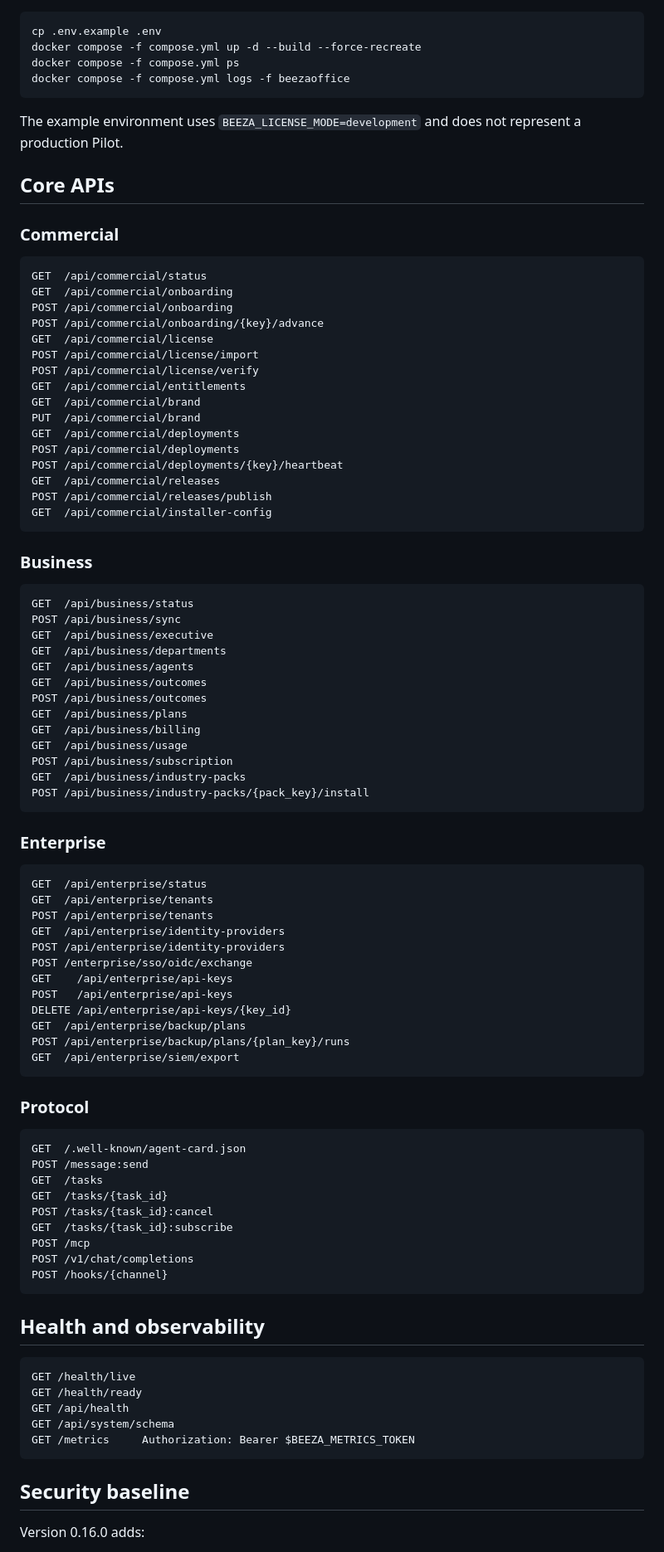
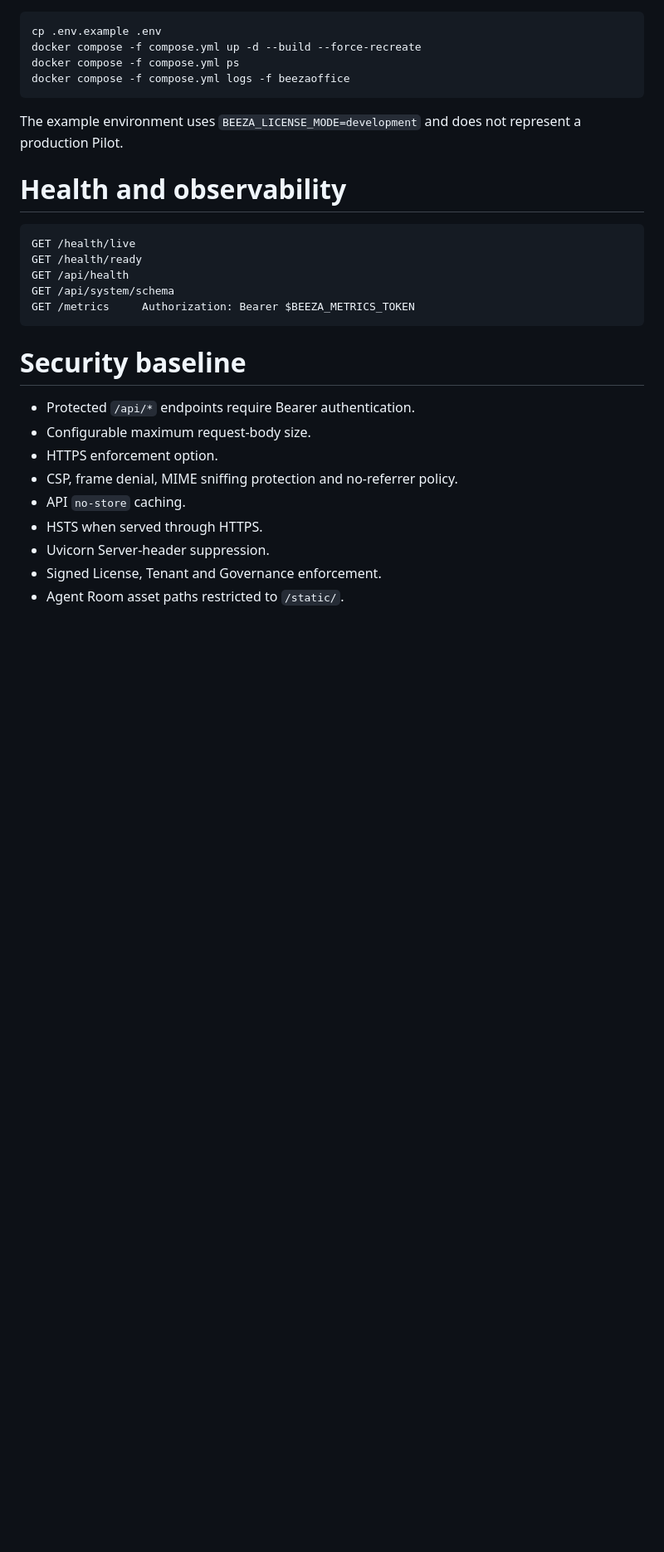
Before and after one commit to paddman/Beezaoffice, a Markdown page: README.md, the part around one of its changes. Shown at 83% size. Rendered like a GitHub page; blank space fills up the shorter version.

Commit message:
docs: publish BeezaOffice 0.16.1 Agent Rooms release

````diff
--- a/README.md
+++ b/README.md
@@ -305,79 +350,7 @@ docker compose -f compose.yml logs -f beezaoffice
 
 The example environment uses `BEEZA_LICENSE_MODE=development` and does not represent a production Pilot.
 
-## Core APIs
-
-### Commercial
-
-```text
-GET  /api/commercial/status
-GET  /api/commercial/onboarding
-POST /api/commercial/onboarding
-POST /api/commercial/onboarding/{key}/advance
-GET  /api/commercial/license
-POST /api/commercial/license/import
-POST /api/commercial/license/verify
-GET  /api/commercial/entitlements
-GET  /api/commercial/brand
-PUT  /api/commercial/brand
-GET  /api/commercial/deployments
-POST /api/commercial/deployments
-POST /api/commercial/deployments/{key}/heartbeat
-GET  /api/commercial/releases
-POST /api/commercial/releases/publish
-GET  /api/commercial/installer-config
-```
-
-### Business
-
-```text
-GET  /api/business/status
-POST /api/business/sync
-GET  /api/business/executive
-GET  /api/business/departments
-GET  /api/business/agents
-GET  /api/business/outcomes
-POST /api/business/outcomes
-GET  /api/business/plans
-GET  /api/business/billing
-GET  /api/business/usage
-POST /api/business/subscription
-GET  /api/business/industry-packs
-POST /api/business/industry-packs/{pack_key}/install
-```
-
-### Enterprise
-
-```text
-GET  /api/enterprise/status
-GET  /api/enterprise/tenants
-POST /api/enterprise/tenants
-GET  /api/enterprise/identity-providers
-POST /api/enterprise/identity-providers
-POST /enterprise/sso/oidc/exchange
-GET    /api/enterprise/api-keys
-POST   /api/enterprise/api-keys
-DELETE /api/enterprise/api-keys/{key_id}
-GET  /api/enterprise/backup/plans
-POST /api/enterprise/backup/plans/{plan_key}/runs
-GET  /api/enterprise/siem/export
-```
-
-### Protocol
-
-```text
-GET  /.well-known/agent-card.json
-POST /message:send
-GET  /tasks
-GET  /tasks/{task_id}
-POST /tasks/{task_id}:cancel
-GET  /tasks/{task_id}:subscribe
-POST /mcp
-POST /v1/chat/completions
-POST /hooks/{channel}
-```
-
-## Health and observability
+# Health and observability
 
 ```text
 GET /health/live
@@ -387,7 +360,15 @@ GET /api/system/schema
 GET /metrics     Authorization: Bearer $BEEZA_METRICS_TOKEN
 ```
 
-## Security baseline
+# Security baseline
 
-Version 0.16.0 adds:
+- Protected `/api/*` endpoints require Bearer authentication.
+- Configurable maximum request-body size.
+- HTTPS enforcement option.
+- CSP, frame denial, MIME sniffing protection and no-referrer policy.
+- API `no-store` caching.
+- HSTS when served through HTTPS.
+- Uvicorn Server-header suppression.
+- Signed License, Tenant and Governance enforcement.
+- Agent Room asset paths restricted to `/static/`.
 
````
Also changed, not shown: other parts of README.md (+165 -127 lines).
